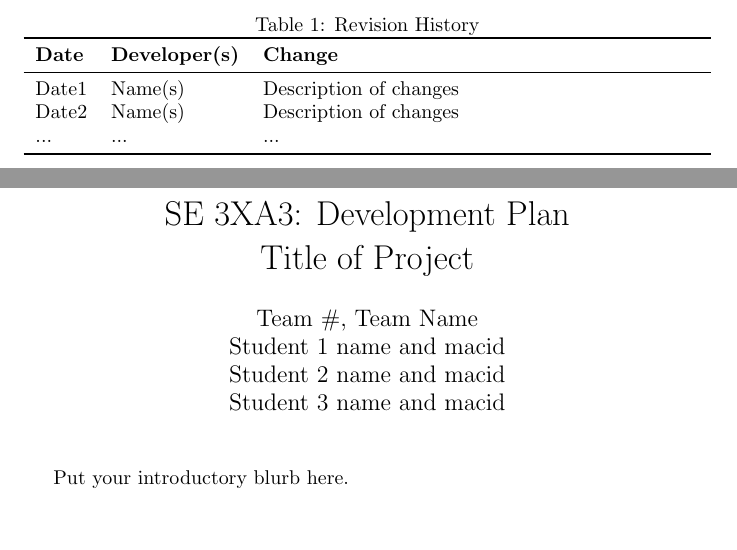
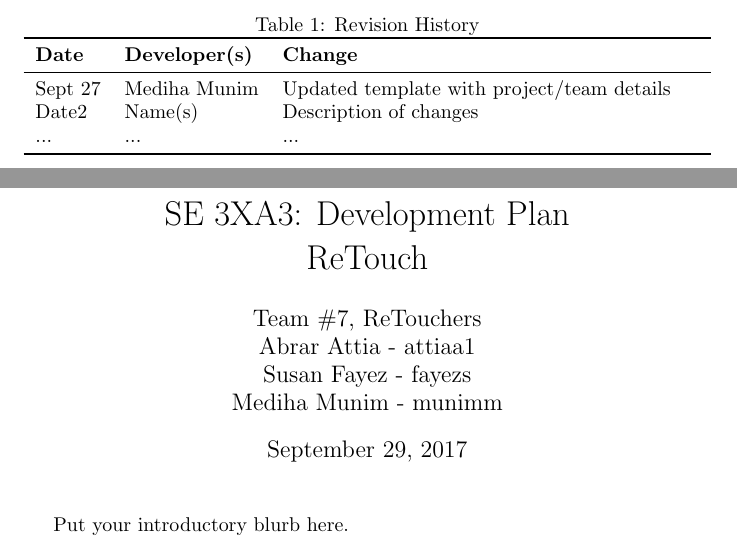
Before and after one commit to MedihaM/ReTouch, a LaTeX document (Doc/DevelopmentPlan/DevelopmentPlan.tex): two parts of pages 1 and 2 of 2, joined at a grey line, cut so that both start at the same text. Compiled offline with pdfLaTeX; a LaTeX package or settings file that is missing is left out.

Commit message:
Filled in blanks of template

```diff
--- a/Doc/DevelopmentPlan/DevelopmentPlan.tex
+++ b/Doc/DevelopmentPlan/DevelopmentPlan.tex
@@ -3,15 +3,15 @@
 \usepackage{booktabs}
 \usepackage{tabularx}
 
-\title{SE 3XA3: Development Plan\\Title of Project}
+\title{SE 3XA3: Development Plan\\ReTouch}
 
-\author{Team \#, Team Name
-		\\ Student 1 name and macid
-		\\ Student 2 name and macid
-		\\ Student 3 name and macid
+\author{Team \#7, ReTouchers
+		\\ Abrar Attia - attiaa1
+		\\ Susan Fayez - fayezs
+		\\ Mediha Munim - munimm
 }
 
-\date{}
+\date{September 29, 2017}
 
 \input{../Comments}
 
@@ -23,7 +23,7 @@
 \toprule
 \textbf{Date} & \textbf{Developer(s)} & \textbf{Change}\\
 \midrule
-Date1 & Name(s) & Description of changes\\
+Sept 27 & Mediha Munim & Updated template with project/team details\\
 Date2 & Name(s) & Description of changes\\
 ... & ... & ...\\
 \bottomrule
```
